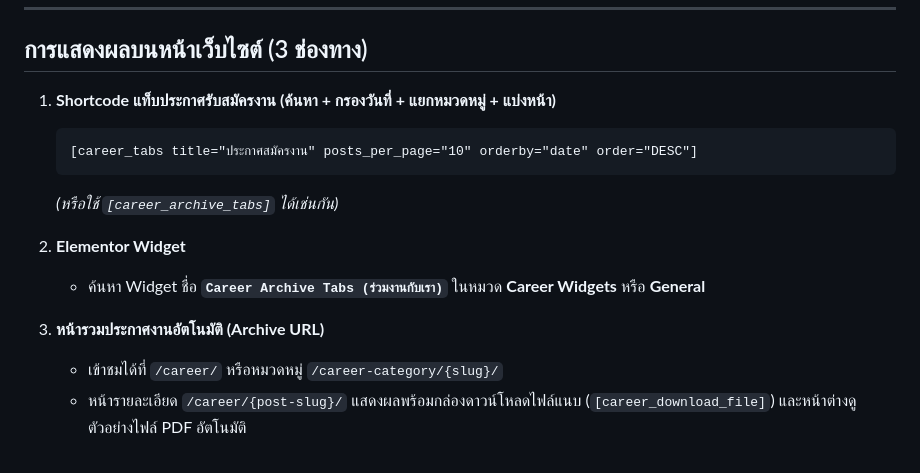
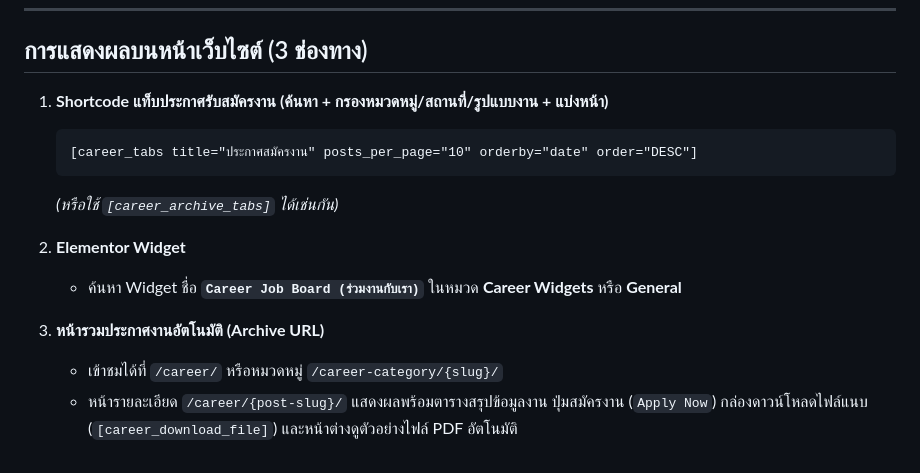
Before and after one commit to apkgap/career-manager, a Markdown page: README.md, the part around one of its changes. GitHub-like rendering.

````diff
--- a/README.md
+++ b/README.md
@@ -51,15 +74,15 @@ career-manager/
 
 ## การแสดงผลบนหน้าเว็บไซต์ (3 ช่องทาง)
 
-1. **Shortcode แท็บประกาศรับสมัครงาน (ค้นหา + กรองวันที่ + แยกหมวดหมู่ + แบ่งหน้า)**
+1. **Shortcode แท็บประกาศรับสมัครงาน (ค้นหา + กรองหมวดหมู่/สถานที่/รูปแบบงาน + แบ่งหน้า)**
    ```text
    [career_tabs title="ประกาศสมัครงาน" posts_per_page="10" orderby="date" order="DESC"]
    ```
    *(หรือใช้ `[career_archive_tabs]` ได้เช่นกัน)*
 
 2. **Elementor Widget**
-   - ค้นหา Widget ชื่อ **`Career Archive Tabs (ร่วมงานกับเรา)`** ในหมวด **Career Widgets** หรือ **General**
+   - ค้นหา Widget ชื่อ **`Career Job Board (ร่วมงานกับเรา)`** ในหมวด **Career Widgets** หรือ **General**
 
 3. **หน้ารวมประกาศงานอัตโนมัติ (Archive URL)**
    - เข้าชมได้ที่ `/career/` หรือหมวดหมู่ `/career-category/{slug}/`
-   - หน้ารายละเอียด `/career/{post-slug}/` แสดงผลพร้อมกล่องดาวน์โหลดไฟล์แนบ (`[career_download_file]`) และหน้าต่างดูตัวอย่างไฟล์ PDF อัตโนมัติ
+   - หน้ารายละเอียด `/career/{post-slug}/` แสดงผลพร้อมตารางสรุปข้อมูลงาน ปุ่มสมัครงาน (`Apply Now`) กล่องดาวน์โหลดไฟล์แนบ (`[career_download_file]`) และหน้าต่างดูตัวอย่างไฟล์ PDF อัตโนมัติ
````
Also changed, not shown: other parts of README.md (+28 -5 lines), assets/images/career-sitemap.jpg (added).
